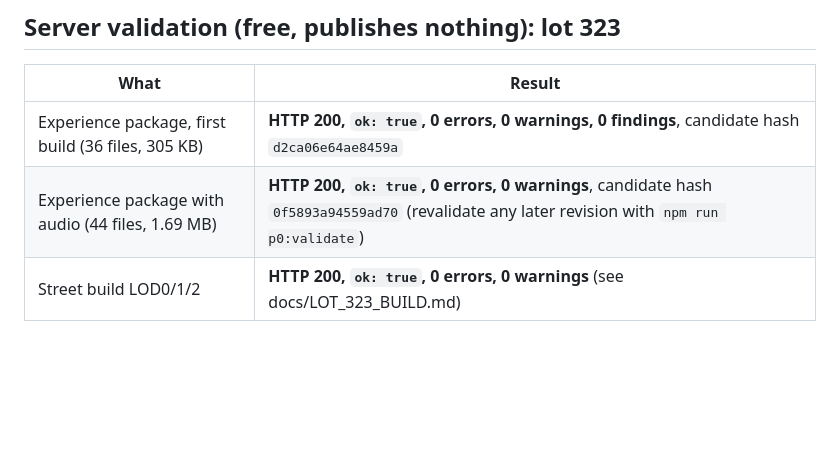
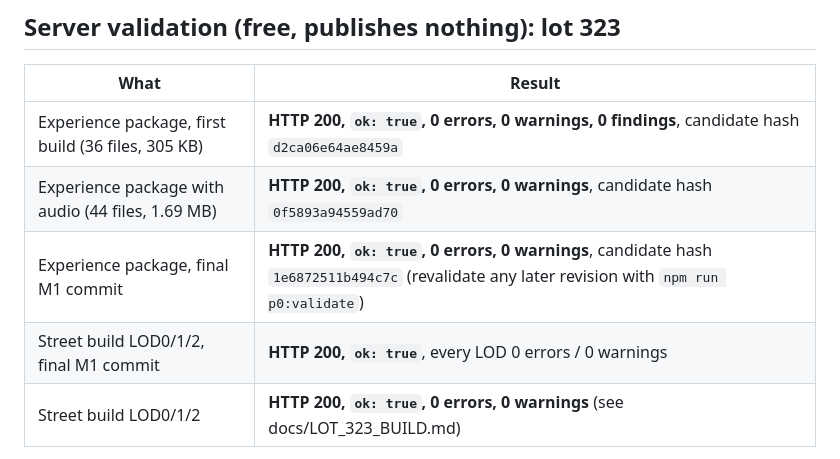
Before and after one commit to fottokarll/The-X-plorator, a Markdown page: docs/P0_API_AUDIT_VERIFIED.md, the part around the change. Drawn GitHub-style; blank space fills up the shorter version.

Commit message:
docs: record final validation (experience 1e6872511b494c7c, lot ok)
Co-Authored-By: Claude Opus 5.5 <noreply@anthropic.com>

```diff
--- a/docs/P0_API_AUDIT_VERIFIED.md
+++ b/docs/P0_API_AUDIT_VERIFIED.md
@@ -98,7 +98,9 @@ Lot #696 (STARBOX) was listed in the same response and was **not touched**.
 | What | Result |
 |---|---|
 | Experience package, first build (36 files, 305 KB) | **HTTP 200, `ok: true`, 0 errors, 0 warnings, 0 findings**, candidate hash `d2ca06e64ae8459a` |
-| Experience package with audio (44 files, 1.69 MB) | **HTTP 200, `ok: true`, 0 errors, 0 warnings**, candidate hash `0f5893a94559ad70` (revalidate any later revision with `npm run p0:validate`) |
+| Experience package with audio (44 files, 1.69 MB) | **HTTP 200, `ok: true`, 0 errors, 0 warnings**, candidate hash `0f5893a94559ad70` |
+| Experience package, final M1 commit | **HTTP 200, `ok: true`, 0 errors, 0 warnings**, candidate hash `1e6872511b494c7c` (revalidate any later revision with `npm run p0:validate`) |
+| Street build LOD0/1/2, final M1 commit | **HTTP 200, `ok: true`**, every LOD 0 errors / 0 warnings |
 | Street build LOD0/1/2 | **HTTP 200, `ok: true`, 0 errors, 0 warnings** (see docs/LOT_323_BUILD.md) |
 
 A validation hash is **not** a published version. Nothing was published; no `/status`, `/box`,
```
Also changed, not shown: MORNING_REPORT.md (+1 -1 lines).
